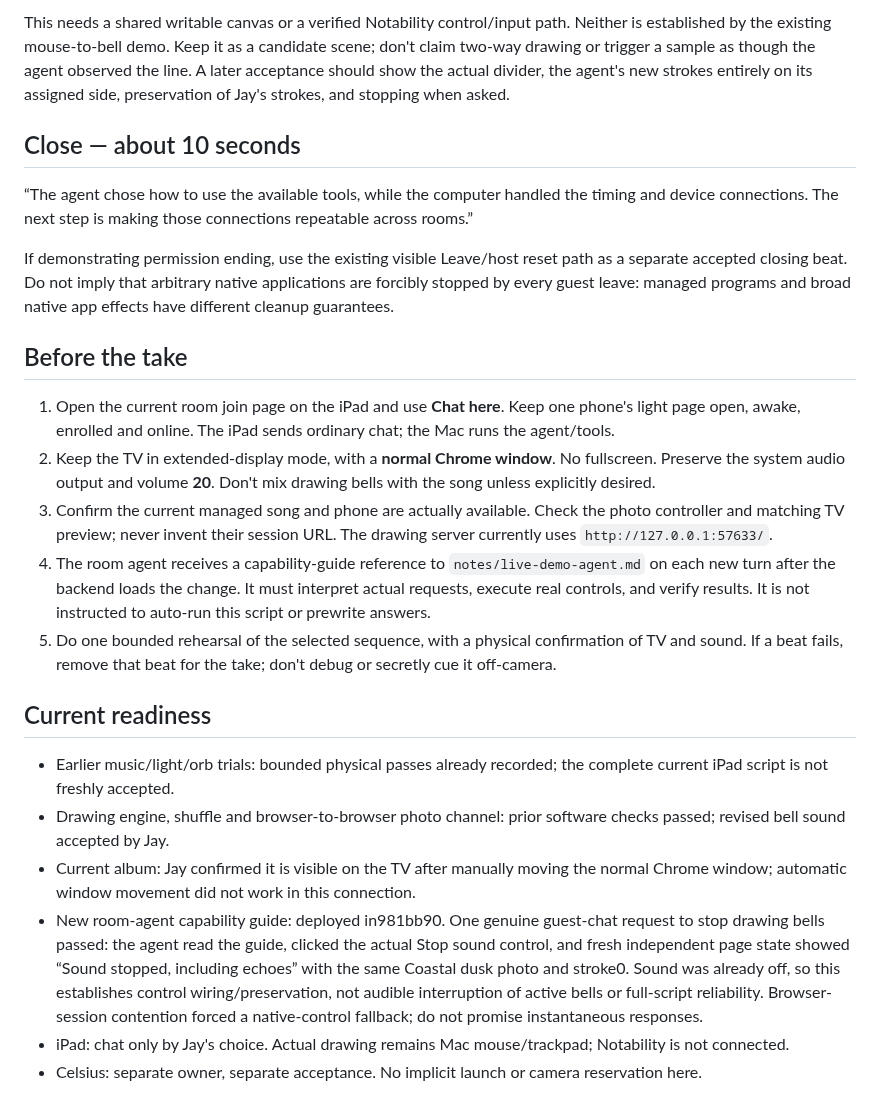
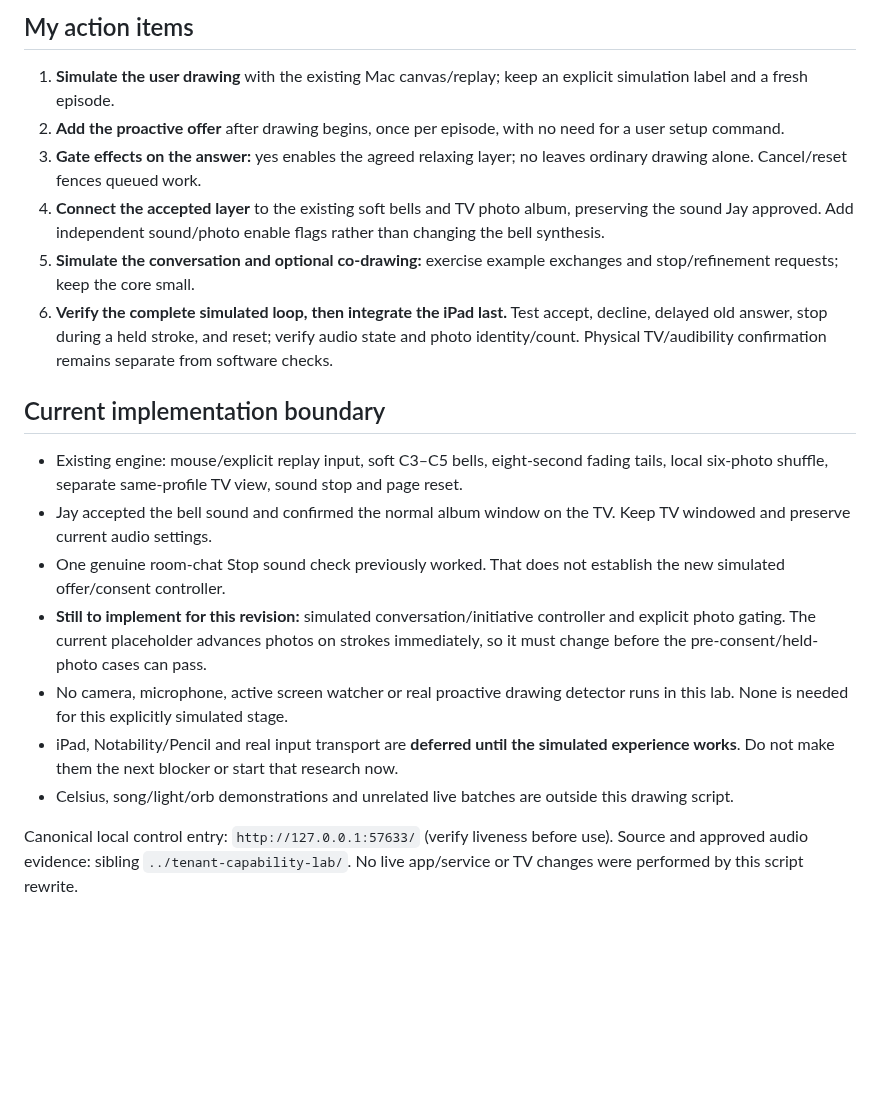
Before and after one commit to owen-tsao/tenant, a Markdown page: notes/demo-chat-script.md, the part around one of its changes. GitHub-like rendering; blank space fills up the shorter version.

```diff
--- a/notes/demo-chat-script.md
+++ b/notes/demo-chat-script.md
@@ -43,25 +41,21 @@ Jay draws a divider down the middle, then asks in chat: “Draw with me. Keep yo
 
-This needs a shared writable canvas or a verified Notability control/input path. Neither is established by the existing mouse-to-bell demo. Keep it as a candidate scene; don't claim two-way drawing or trigger a sample as though the agent observed the line. A later acceptance should show the actual divider, the agent's new strokes entirely on its assigned side, preservation of Jay's strokes, and stopping when asked.
+## My action items
 
-## Close — about 10 seconds
+1. **Simulate the user drawing** with the existing Mac canvas/replay; keep an explicit simulation label and a fresh episode.
+2. **Add the proactive offer** after drawing begins, once per episode, with no need for a user setup command.
+3. **Gate effects on the answer:** yes enables the agreed relaxing layer; no leaves ordinary drawing alone. Cancel/reset fences queued work.
+4. **Connect the accepted layer** to the existing soft bells and TV photo album, preserving the sound Jay approved. Add independent sound/photo enable flags rather than changing the bell synthesis.
+5. **Simulate the conversation and optional co-drawing:** exercise example exchanges and stop/refinement requests; keep the core small.
+6. **Verify the complete simulated loop, then integrate the iPad last.** Test accept, decline, delayed old answer, stop during a held stroke, and reset; verify audio state and photo identity/count. Physical TV/audibility confirmation remains separate from software checks.
 
-“The agent chose how to use the available tools, while the computer handled the timing and device connections. The next step is making those connections repeatable across rooms.”
+## Current implementation boundary
 
-If demonstrating permission ending, use the existing visible Leave/host reset path as a separate accepted closing beat. Do not imply that arbitrary native applications are forcibly stopped by every guest leave: managed programs and broad native app effects have different cleanup guarantees.
+- Existing engine: mouse/explicit replay input, soft C3–C5 bells, eight-second fading tails, local six-photo shuffle, separate same-profile TV view, sound stop and page reset.
+- Jay accepted the bell sound and confirmed the normal album window on the TV. Keep TV windowed and preserve current audio settings.
+- One genuine room-chat Stop sound check previously worked. That does not establish the new simulated offer/consent controller.
+- **Still to implement for this revision:** simulated conversation/initiative controller and explicit photo gating. The current placeholder advances photos on strokes immediately, so it must change before the pre-consent/held-photo cases can pass.
+- No camera, microphone, active screen watcher or real proactive drawing detector runs in this lab. None is needed for this explicitly simulated stage.
+- iPad, Notability/Pencil and real input transport are **deferred until the simulated experience works**. Do not make them the next blocker or start that research now.
+- Celsius, song/light/orb demonstrations and unrelated live batches are outside this drawing script.
 
-## Before the take
-
-1. Open the current room join page on the iPad and use **Chat here**. Keep one phone's light page open, awake, enrolled and online. The iPad sends ordinary chat; the Mac runs the agent/tools.
-2. Keep the TV in extended-display mode, with a **normal Chrome window**. No fullscreen. Preserve the system audio output and volume **20**. Don't mix drawing bells with the song unless explicitly desired.
-3. Confirm the current managed song and phone are actually available. Check the photo controller and matching TV preview; never invent their session URL. The drawing server currently uses `http://127.0.0.1:57633/`.
-4. The room agent receives a capability-guide reference to `notes/live-demo-agent.md` on each new turn after the backend loads the change. It must interpret actual requests, execute real controls, and verify results. It is not instructed to auto-run this script or prewrite answers.
-5. Do one bounded rehearsal of the selected sequence, with a physical confirmation of TV and sound. If a beat fails, remove that beat for the take; don't debug or secretly cue it off-camera.
-
-## Current readiness
-
-- Earlier music/light/orb trials: bounded physical passes already recorded; the complete current iPad script is not freshly accepted.
-- Drawing engine, shuffle and browser-to-browser photo channel: prior software checks passed; revised bell sound accepted by Jay.
-- Current album: Jay confirmed it is visible on the TV after manually moving the normal Chrome window; automatic window movement did not work in this connection.
-- New room-agent capability guide: deployed in981bb90. One genuine guest-chat request to stop drawing bells passed: the agent read the guide, clicked the actual Stop sound control, and fresh independent page state showed “Sound stopped, including echoes” with the same Coastal dusk photo and stroke0. Sound was already off, so this establishes control wiring/preservation, not audible interruption of active bells or full-script reliability. Browser-session contention forced a native-control fallback; do not promise instantaneous responses.
-- iPad: chat only by Jay's choice. Actual drawing remains Mac mouse/trackpad; Notability is not connected.
-- Celsius: separate owner, separate acceptance. No implicit launch or camera reservation here.
+Canonical local control entry: `http://127.0.0.1:57633/` (verify liveness before use). Source and approved audio evidence: sibling `../tenant-capability-lab/`. No live app/service or TV changes were performed by this script rewrite.
```
Also changed, not shown: other parts of notes/demo-chat-script.md (+25 -27 lines), notes/jay.md (+2 -0 lines), notes/live-demo-agent.md (+4 -2 lines).
